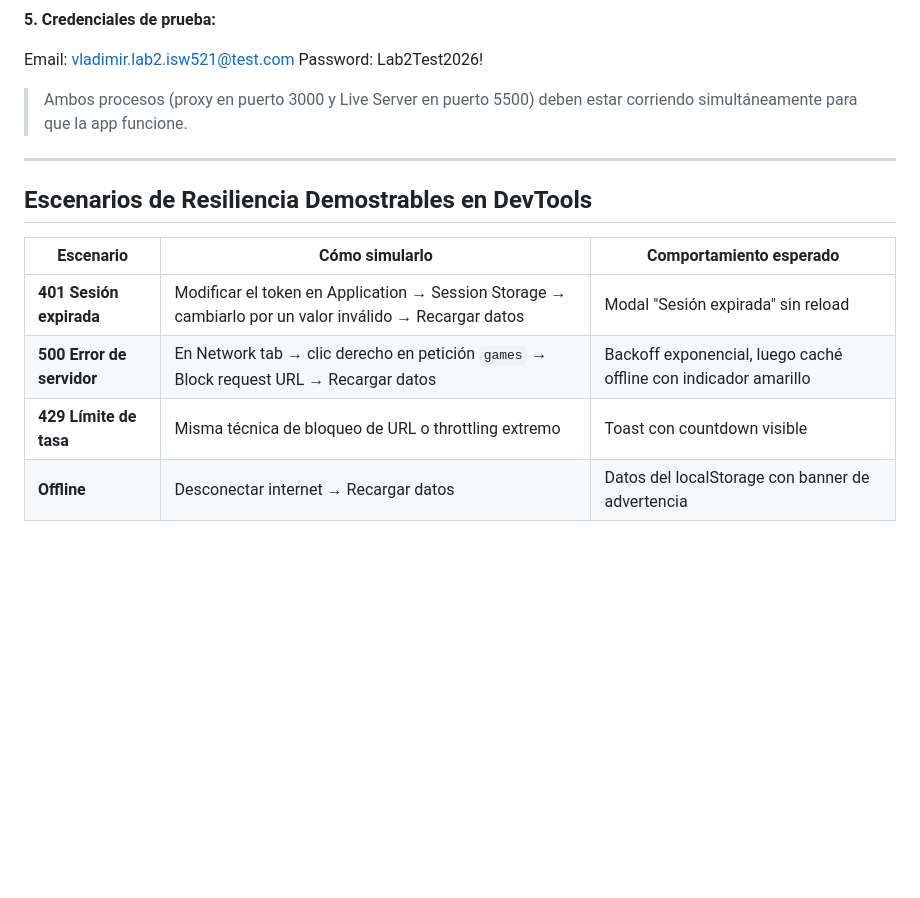
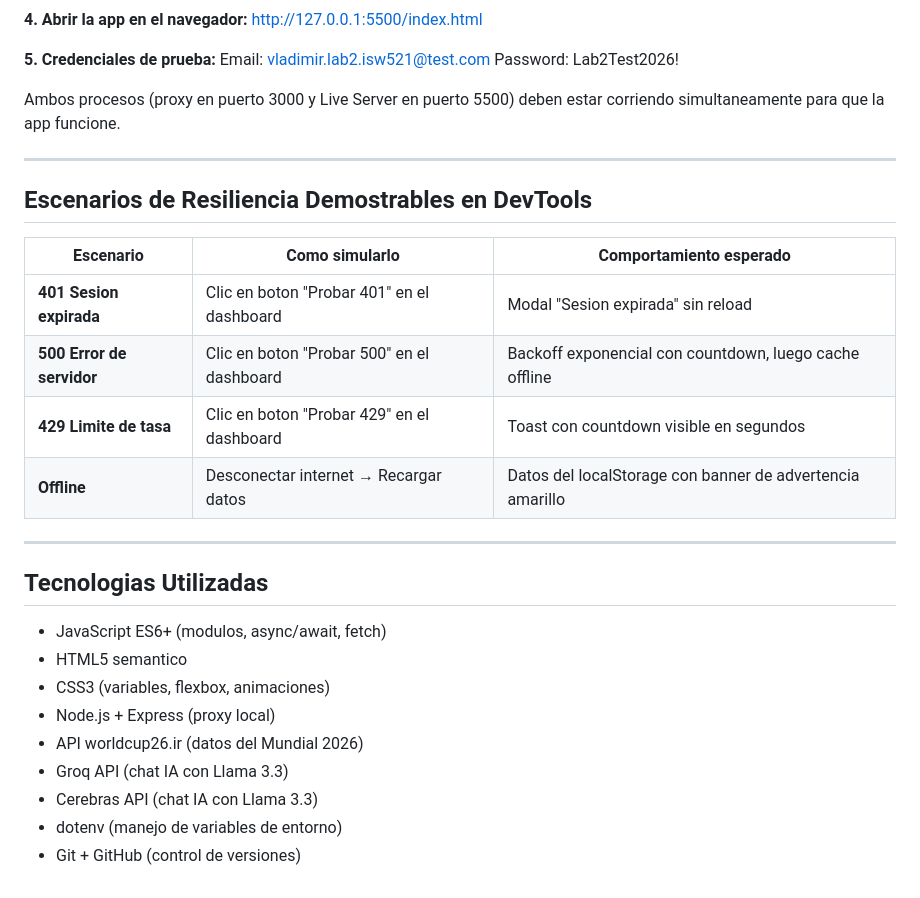
Before and after one commit to VladimirRamirez07/Laboratorio2-ISW521-RastreadorGoleadas, a Markdown page: README.md, the part around one of its changes. GitHub-like rendering; blank space fills up the shorter version.

```diff
--- a/README.md
+++ b/README.md
@@ -99,16 +154,30 @@ http://127.0.0.1:5500/index.html
 Email:    vladimir.lab2.isw521@test.com
 Password: Lab2Test2026!
 
-> Ambos procesos (proxy en puerto 3000 y Live Server en puerto 5500) deben
-> estar corriendo simultáneamente para que la app funcione.
+Ambos procesos (proxy en puerto 3000 y Live Server en puerto 5500) deben
+estar corriendo simultaneamente para que la app funcione.
 
 ---
 
 ## Escenarios de Resiliencia Demostrables en DevTools
 
-| Escenario | Cómo simularlo | Comportamiento esperado |
+| Escenario | Como simularlo | Comportamiento esperado |
 |---|---|---|
-| **401 Sesión expirada** | Modificar el token en Application → Session Storage → cambiarlo por un valor inválido → Recargar datos | Modal "Sesión expirada" sin reload |
-| **500 Error de servidor** | En Network tab → clic derecho en petición `games` → Block request URL → Recargar datos | Backoff exponencial, luego caché offline con indicador amarillo |
-| **429 Límite de tasa** | Misma técnica de bloqueo de URL o throttling extremo | Toast con countdown visible |
-| **Offline** | Desconectar internet → Recargar datos | Datos del localStorage con banner de advertencia |
+| **401 Sesion expirada** | Clic en boton "Probar 401" en el dashboard | Modal "Sesion expirada" sin reload |
+| **500 Error de servidor** | Clic en boton "Probar 500" en el dashboard | Backoff exponencial con countdown, luego cache offline |
+| **429 Limite de tasa** | Clic en boton "Probar 429" en el dashboard | Toast con countdown visible en segundos |
+| **Offline** | Desconectar internet → Recargar datos | Datos del localStorage con banner de advertencia amarillo |
+
+---
+
+## Tecnologias Utilizadas
+
+- JavaScript ES6+ (modulos, async/await, fetch)
+- HTML5 semantico
+- CSS3 (variables, flexbox, animaciones)
+- Node.js + Express (proxy local)
+- API worldcup26.ir (datos del Mundial 2026)
+- Groq API (chat IA con Llama 3.3)
+- Cerebras API (chat IA con Llama 3.3)
+- dotenv (manejo de variables de entorno)
+- Git + GitHub (control de versiones)
```
Also changed, not shown: other parts of README.md (+94 -39 lines).
